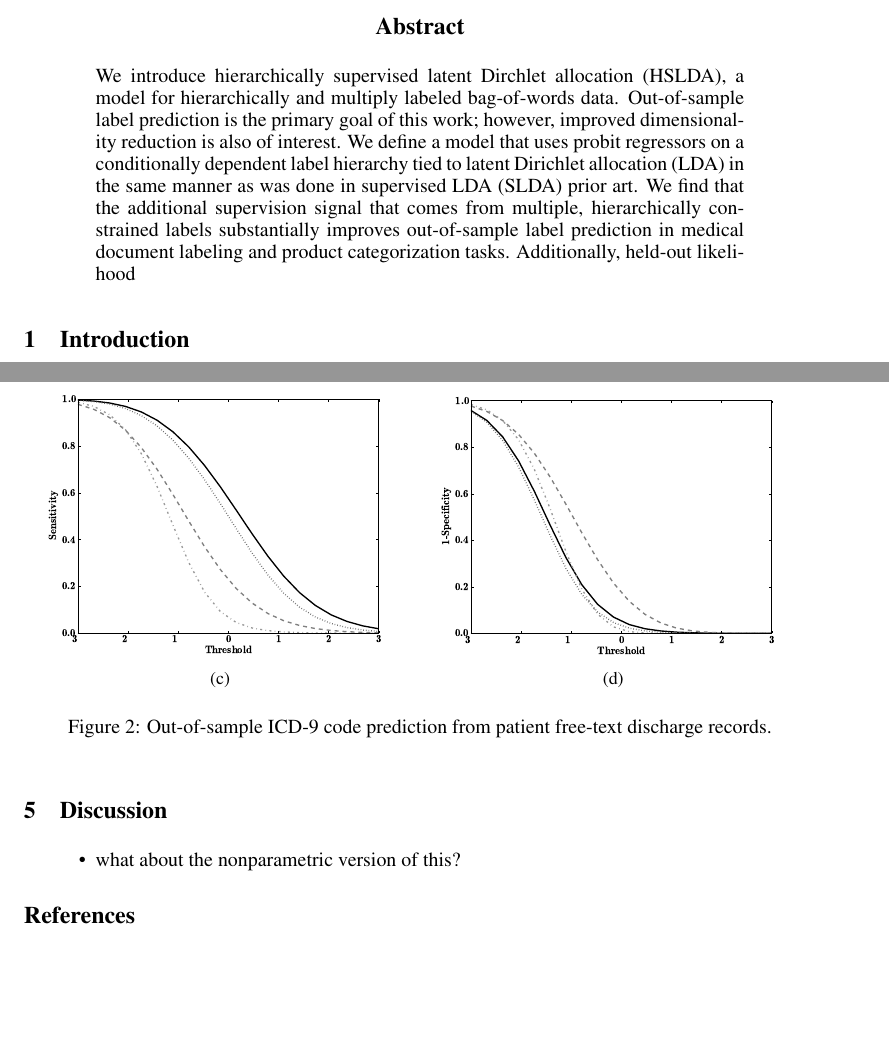
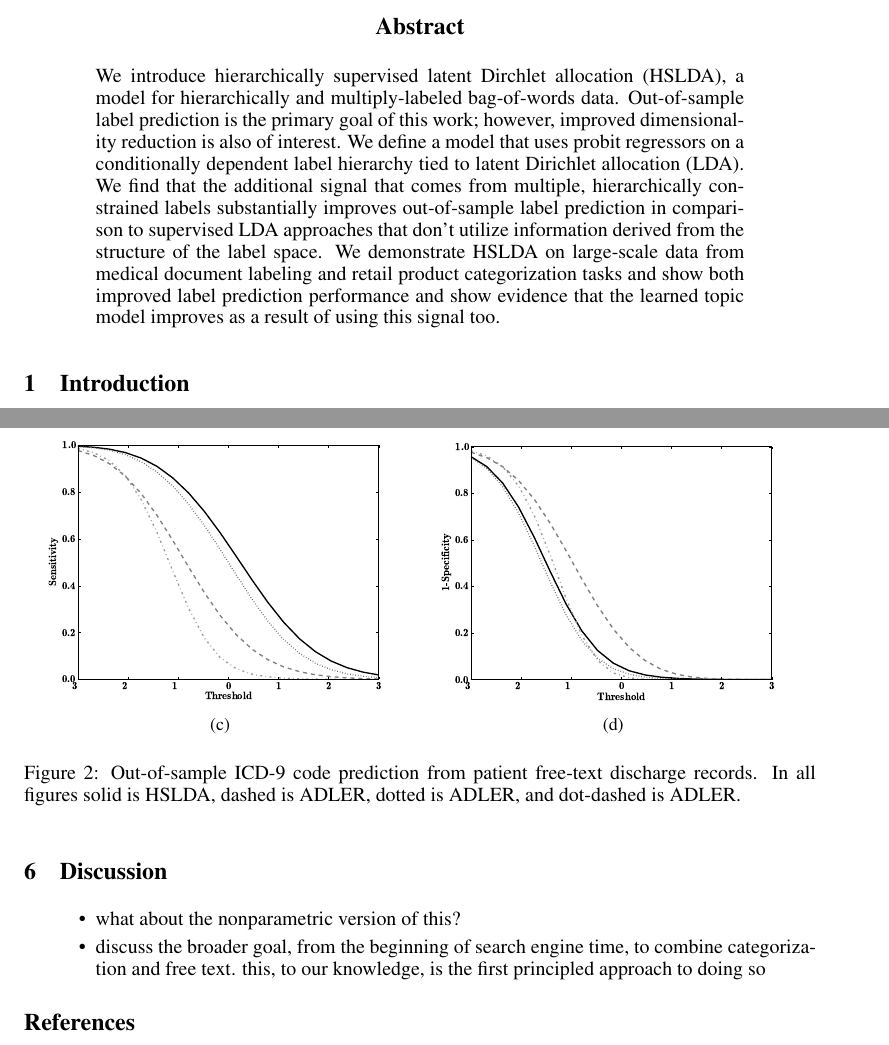
Before and after one commit to aperotte/sLDA_2011, a LaTeX paper (paper/main.tex, which reads paper/abstract.tex, paper/discussion.tex): two parts of pages 1 and 7 of 10, joined at a grey line, cut so that both start at the same text, the shorter picture padded with empty space. Compiled offline with pdfLaTeX.

Commit message:
a first draft (sucky) abstract and introduction

```diff
--- a/paper/abstract.tex
+++ b/paper/abstract.tex
@@ -1,4 +1,4 @@
-We introduce hierarchically supervised latent Dirchlet allocation (HSLDA), a model for hierarchically and multiply labeled bag-of-words data.  Out-of-sample label prediction is the primary goal of this work; however, improved dimensionality reduction is also of interest.  We define a model that uses probit regressors on a conditionally dependent label hierarchy tied to latent Dirichlet allocation (LDA) in the same manner as was done in supervised LDA (SLDA) prior art.  We find that the additional supervision signal that comes from multiple, hierarchically constrained labels substantially improves out-of-sample label prediction in medical document labeling and product categorization tasks.  Additionally, held-out likelihood
+We introduce hierarchically supervised latent Dirchlet allocation (HSLDA), a model for hierarchically and multiply-labeled bag-of-words data.  Out-of-sample label prediction is the primary goal of this work; however, improved dimensionality reduction is also of interest.  We define a model that uses probit regressors on a conditionally dependent label hierarchy tied to latent Dirichlet allocation (LDA).  We find that the additional signal that comes from multiple, hierarchically constrained labels substantially improves out-of-sample label prediction in comparison to supervised LDA approaches that don't utilize information derived from the structure of the label space.   We demonstrate HSLDA on large-scale data from medical document labeling and retail product categorization tasks and show both improved label prediction performance and show evidence that the learned topic model improves as a result of using this signal too.
 
 %Topic models are unsupervised models well suited to data exploration and information retrieval.  Supervised topic models use side-information, labels and the like, to improve the learned representations.
 
--- a/paper/discussion.tex
+++ b/paper/discussion.tex
@@ -1,3 +1,4 @@
 \begin{itemize}
 \item what about the nonparametric version of this?
+\item discuss the broader goal, from the beginning of search engine time, to combine categorization and free text.  this, to our knowledge, is the first principled approach to doing so
 \end{itemize}
--- a/paper/main.tex
+++ b/paper/main.tex
@@ -460,7 +461,7 @@ utilize the ICD-9 hierarchy to leverage more comprehensive predictions.
 \subfigure[]{\includegraphics[width=.49\textwidth]{figs/ROC_comparison_leafs}}
 \subfigure[]{\includegraphics[width=.49\textwidth]{figs/sens_comparison_leafs}}
 \subfigure[]{\includegraphics[width=.49\textwidth]{figs/one_m_spec_comparison_leafs}}
-\caption{Out-of-sample ICD-9 code prediction from patient free-text discharge records.}
+\caption{Out-of-sample ICD-9 code prediction from patient free-text discharge records.  In all figures solid is HSLDA, dashed is ADLER, dotted is ADLER, and dot-dashed is ADLER.}
 \label{fig:icd9}
 \end{center}
 \end{figure}
```
Also changed, not shown: paper/main.tex (9 more changed lines).
